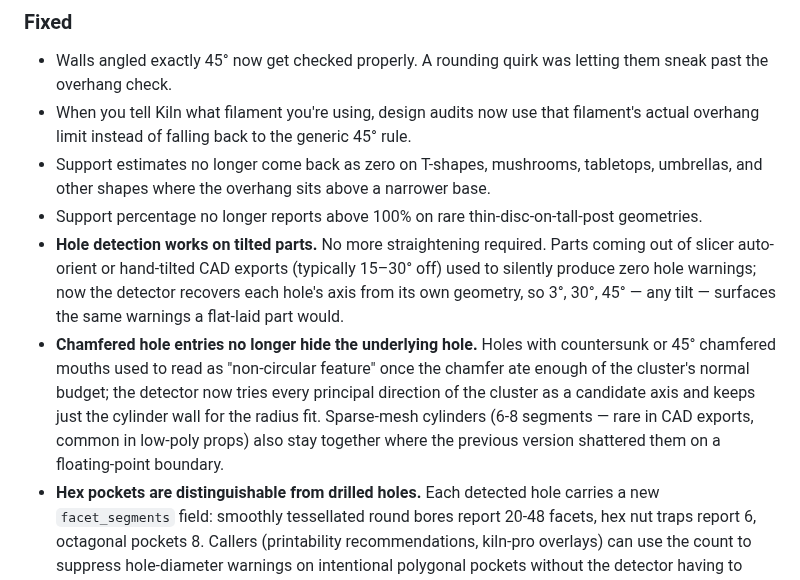
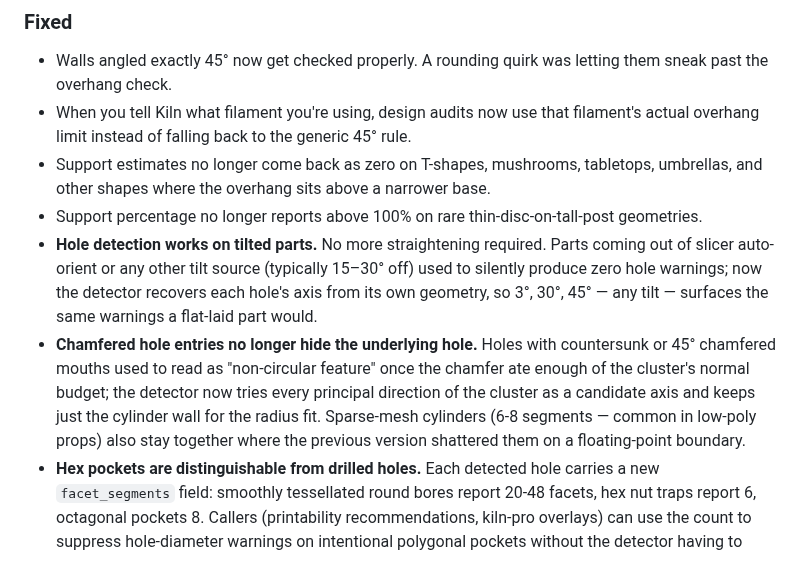
Before and after one commit to codeofaxel/Kiln, a Markdown page: CHANGELOG.md, the part around the change. GitHub-like rendering.

Commit message:
docs(changelog): neutralize 'CAD exports' framing in hole-detection bullets
Kiln's positioning is "3D printing infrastructure for AI agents" —
printer control + mesh handling, not CAD authoring.  Today's
hole-detection bullets drifted into "CAD exports" twice, which
narrows the framing to one of several mesh sources (CAD authoring,
AI generation, marketplace downloads, scans, procedural output all
hit the same detector).

Two surgical swaps:
* "hand-tilted CAD exports" -> "any other tilt source"
* "rare in CAD exports, common in low-poly props" -> "common in
  low-poly props" (drop the comparison entirely, it wasn't
  load-bearing)

No code change, no behavior change, just keeping the CHANGELOG
prose consistent with the rest of the public Kiln docs (WHITEPAPER
+ PROJECT_DOCS only use 'CAD' as background context, never as
Kiln's framing).

Co-Authored-By: Claude Opus 4.7 (1M context) <noreply@anthropic.com>

```diff
--- a/CHANGELOG.md
+++ b/CHANGELOG.md
@@ -96,8 +96,8 @@ the slicer would actually print.
 - Support percentage no longer reports above 100% on rare
   thin-disc-on-tall-post geometries.
 - **Hole detection works on tilted parts.** No more straightening
-  required. Parts coming out of slicer auto-orient or hand-tilted
-  CAD exports (typically 15–30° off) used to silently produce zero
+  required. Parts coming out of slicer auto-orient or any other
+  tilt source (typically 15–30° off) used to silently produce zero
   hole warnings; now the detector recovers each hole's axis from
   its own geometry, so 3°, 30°, 45° — any tilt — surfaces the
   same warnings a flat-laid part would.
@@ -107,9 +107,8 @@ the slicer would actually print.
   cluster's normal budget; the detector now tries every principal
   direction of the cluster as a candidate axis and keeps just the
   cylinder wall for the radius fit. Sparse-mesh cylinders (6-8
-  segments — rare in CAD exports, common in low-poly props) also
-  stay together where the previous version shattered them on a
-  floating-point boundary.
+  segments — common in low-poly props) also stay together where
+  the previous version shattered them on a floating-point boundary.
 - **Hex pockets are distinguishable from drilled holes.** Each
   detected hole carries a new `facet_segments` field: smoothly
   tessellated round bores report 20-48 facets, hex nut traps
```
